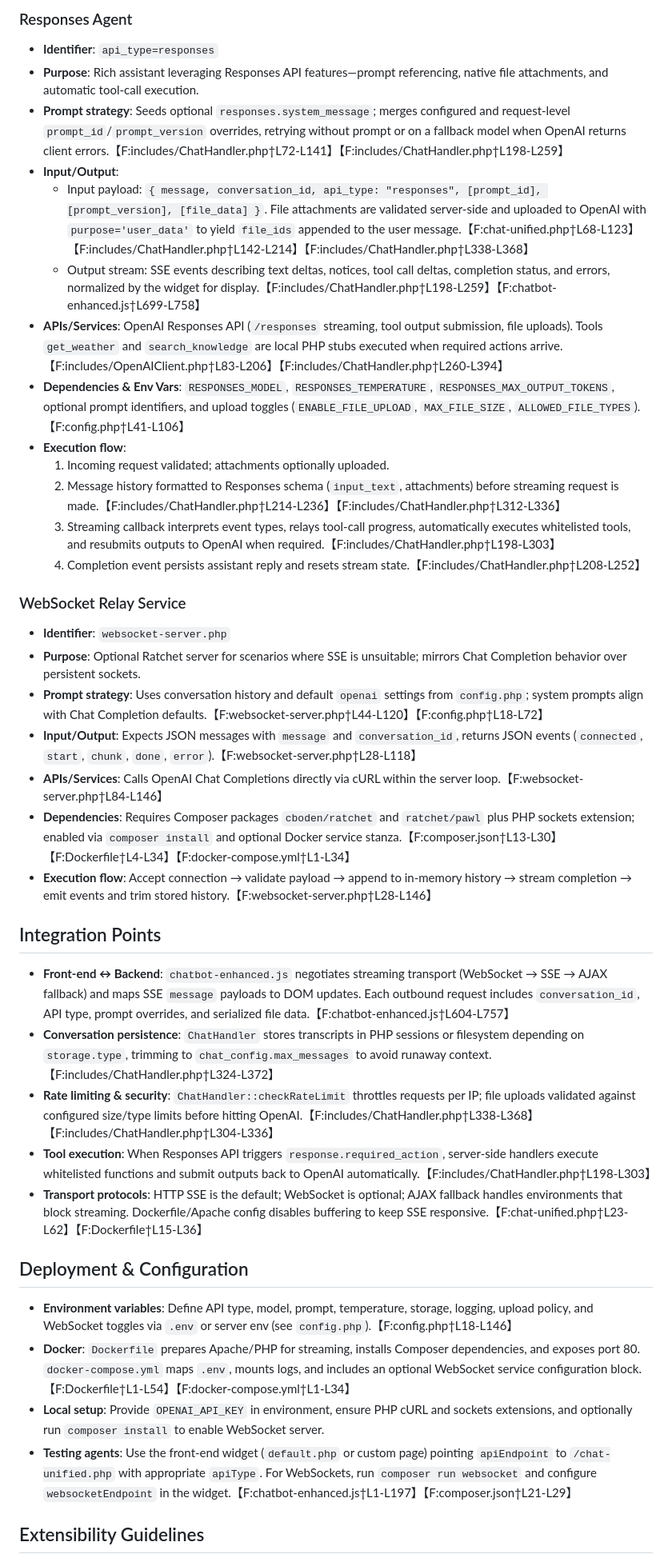
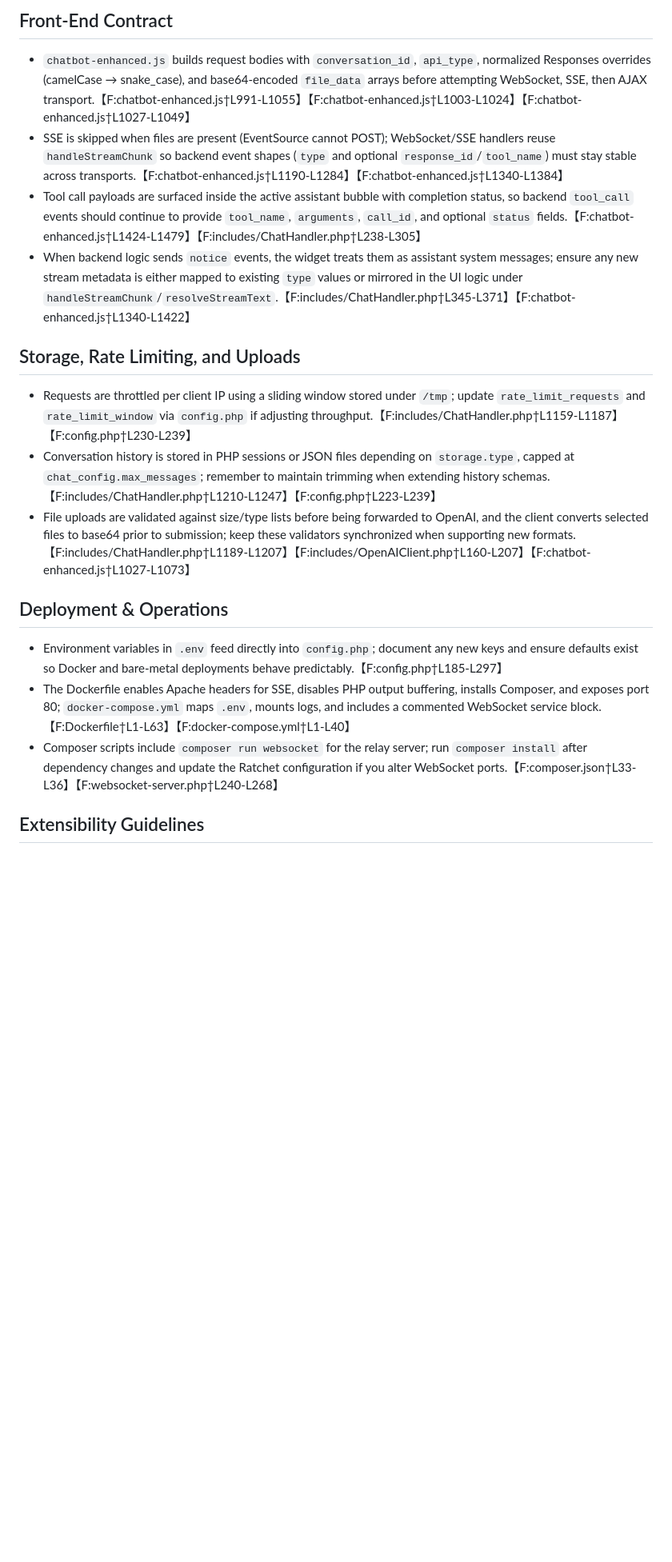
Before and after one commit to suporterfid/gpt-chatbot-boilerplate, a Markdown page: AGENTS.md, the part around the change printed below. Shown: that part at 80% size. Drawn GitHub-style; blank space fills up the shorter version.

```diff
--- a/AGENTS.md
+++ b/AGENTS.md
@@ -34,39 +31,18 @@ An optional Ratchet-powered WebSocket relay complements the primary Server-Sent
 
-### Responses Agent
-- **Identifier**: `api_type=responses`
-- **Purpose**: Rich assistant leveraging Responses API features—prompt referencing, native file attachments, and automatic tool-call execution.
-- **Prompt strategy**: Seeds optional `responses.system_message`; merges configured and request-level `prompt_id`/`prompt_version` overrides, retrying without prompt or on a fallback model when OpenAI returns client errors.【F:includes/ChatHandler.php†L72-L141】【F:includes/ChatHandler.php†L198-L259】
-- **Input/Output**:
-  - Input payload: `{ message, conversation_id, api_type: "responses", [prompt_id], [prompt_version], [file_data] }`. File attachments are validated server-side and uploaded to OpenAI with `purpose='user_data'` to yield `file_ids` appended to the user message.【F:chat-unified.php†L68-L123】【F:includes/ChatHandler.php†L142-L214】【F:includes/ChatHandler.php†L338-L368】
-  - Output stream: SSE events describing text deltas, notices, tool call deltas, completion status, and errors, normalized by the widget for display.【F:includes/ChatHandler.php†L198-L259】【F:chatbot-enhanced.js†L699-L758】
-- **APIs/Services**: OpenAI Responses API (`/responses` streaming, tool output submission, file uploads). Tools `get_weather` and `search_knowledge` are local PHP stubs executed when required actions arrive.【F:includes/OpenAIClient.php†L83-L206】【F:includes/ChatHandler.php†L260-L394】
-- **Dependencies & Env Vars**: `RESPONSES_MODEL`, `RESPONSES_TEMPERATURE`, `RESPONSES_MAX_OUTPUT_TOKENS`, optional prompt identifiers, and upload toggles (`ENABLE_FILE_UPLOAD`, `MAX_FILE_SIZE`, `ALLOWED_FILE_TYPES`).【F:config.php†L41-L106】
-- **Execution flow**:
-  1. Incoming request validated; attachments optionally uploaded.
-  2. Message history formatted to Responses schema (`input_text`, attachments) before streaming request is made.【F:includes/ChatHandler.php†L214-L236】【F:includes/ChatHandler.php†L312-L336】
-  3. Streaming callback interprets event types, relays tool-call progress, automatically executes whitelisted tools, and resubmits outputs to OpenAI when required.【F:includes/ChatHandler.php†L198-L303】
-  4. Completion event persists assistant reply and resets stream state.【F:includes/ChatHandler.php†L208-L252】
+## Front-End Contract
+- `chatbot-enhanced.js` builds request bodies with `conversation_id`, `api_type`, normalized Responses overrides (camelCase → snake_case), and base64-encoded `file_data` arrays before attempting WebSocket, SSE, then AJAX transport.【F:chatbot-enhanced.js†L991-L1055】【F:chatbot-enhanced.js†L1003-L1024】【F:chatbot-enhanced.js†L1027-L1049】
+- SSE is skipped when files are present (EventSource cannot POST); WebSocket/SSE handlers reuse `handleStreamChunk` so backend event shapes (`type` and optional `response_id`/`tool_name`) must stay stable across transports.【F:chatbot-enhanced.js†L1190-L1284】【F:chatbot-enhanced.js†L1340-L1384】
+- Tool call payloads are surfaced inside the active assistant bubble with completion status, so backend `tool_call` events should continue to provide `tool_name`, `arguments`, `call_id`, and optional `status` fields.【F:chatbot-enhanced.js†L1424-L1479】【F:includes/ChatHandler.php†L238-L305】
+- When backend logic sends `notice` events, the widget treats them as assistant system messages; ensure any new stream metadata is either mapped to existing `type` values or mirrored in the UI logic under `handleStreamChunk`/`resolveStreamText`.【F:includes/ChatHandler.php†L345-L371】【F:chatbot-enhanced.js†L1340-L1422】
 
-### WebSocket Relay Service
-- **Identifier**: `websocket-server.php`
-- **Purpose**: Optional Ratchet server for scenarios where SSE is unsuitable; mirrors Chat Completion behavior over persistent sockets.
-- **Prompt strategy**: Uses conversation history and default `openai` settings from `config.php`; system prompts align with Chat Completion defaults.【F:websocket-server.php†L44-L120】【F:config.php†L18-L72】
-- **Input/Output**: Expects JSON messages with `message` and `conversation_id`, returns JSON events (`connected`, `start`, `chunk`, `done`, `error`).【F:websocket-server.php†L28-L118】
-- **APIs/Services**: Calls OpenAI Chat Completions directly via cURL within the server loop.【F:websocket-server.php†L84-L146】
-- **Dependencies**: Requires Composer packages `cboden/ratchet` and `ratchet/pawl` plus PHP sockets extension; enabled via `composer install` and optional Docker service stanza.【F:composer.json†L13-L30】【F:Dockerfile†L4-L34】【F:docker-compose.yml†L1-L34】
-- **Execution flow**: Accept connection → validate payload → append to in-memory history → stream completion → emit events and trim stored history.【F:websocket-server.php†L28-L146】
+## Storage, Rate Limiting, and Uploads
+- Requests are throttled per client IP using a sliding window stored under `/tmp`; update `rate_limit_requests` and `rate_limit_window` via `config.php` if adjusting throughput.【F:includes/ChatHandler.php†L1159-L1187】【F:config.php†L230-L239】
+- Conversation history is stored in PHP sessions or JSON files depending on `storage.type`, capped at `chat_config.max_messages`; remember to maintain trimming when extending history schemas.【F:includes/ChatHandler.php†L1210-L1247】【F:config.php†L223-L239】
+- File uploads are validated against size/type lists before being forwarded to OpenAI, and the client converts selected files to base64 prior to submission; keep these validators synchronized when supporting new formats.【F:includes/ChatHandler.php†L1189-L1207】【F:includes/OpenAIClient.php†L160-L207】【F:chatbot-enhanced.js†L1027-L1073】
 
-## Integration Points
-- **Front-end ↔ Backend**: `chatbot-enhanced.js` negotiates streaming transport (WebSocket → SSE → AJAX fallback) and maps SSE `message` payloads to DOM updates. Each outbound request includes `conversation_id`, API type, prompt overrides, and serialized file data.【F:chatbot-enhanced.js†L604-L757】
-- **Conversation persistence**: `ChatHandler` stores transcripts in PHP sessions or filesystem depending on `storage.type`, trimming to `chat_config.max_messages` to avoid runaway context.【F:includes/ChatHandler.php†L324-L372】
-- **Rate limiting & security**: `ChatHandler::checkRateLimit` throttles requests per IP; file uploads validated against configured size/type limits before hitting OpenAI.【F:includes/ChatHandler.php†L338-L368】【F:includes/ChatHandler.php†L304-L336】
-- **Tool execution**: When Responses API triggers `response.required_action`, server-side handlers execute whitelisted functions and submit outputs back to OpenAI automatically.【F:includes/ChatHandler.php†L198-L303】
-- **Transport protocols**: HTTP SSE is the default; WebSocket is optional; AJAX fallback handles environments that block streaming. Dockerfile/Apache config disables buffering to keep SSE responsive.【F:chat-unified.php†L23-L62】【F:Dockerfile†L15-L36】
-
-## Deployment & Configuration
-- **Environment variables**: Define API type, model, prompt, temperature, storage, logging, upload policy, and WebSocket toggles via `.env` or server env (see `config.php`).【F:config.php†L18-L146】
-- **Docker**: `Dockerfile` prepares Apache/PHP for streaming, installs Composer dependencies, and exposes port 80. `docker-compose.yml` maps `.env`, mounts logs, and includes an optional WebSocket service configuration block.【F:Dockerfile†L1-L54】【F:docker-compose.yml†L1-L34】
-- **Local setup**: Provide `OPENAI_API_KEY` in environment, ensure PHP cURL and sockets extensions, and optionally run `composer install` to enable WebSocket server.
-- **Testing agents**: Use the front-end widget (`default.php` or custom page) pointing `apiEndpoint` to `/chat-unified.php` with appropriate `apiType`. For WebSockets, run `composer run websocket` and configure `websocketEndpoint` in the widget.【F:chatbot-enhanced.js†L1-L197】【F:composer.json†L21-L29】
+## Deployment & Operations
+- Environment variables in `.env` feed directly into `config.php`; document any new keys and ensure defaults exist so Docker and bare-metal deployments behave predictably.【F:config.php†L185-L297】
+- The Dockerfile enables Apache headers for SSE, disables PHP output buffering, installs Composer, and exposes port 80; `docker-compose.yml` maps `.env`, mounts logs, and includes a commented WebSocket service block.【F:Dockerfile†L1-L63】【F:docker-compose.yml†L1-L40】
+- Composer scripts include `composer run websocket` for the relay server; run `composer install` after dependency changes and update the Ratchet configuration if you alter WebSocket ports.【F:composer.json†L33-L36】【F:websocket-server.php†L240-L268】
 
 ## Extensibility Guidelines
```
Also changed, not shown: other parts of AGENTS.md (+29 -39 lines).
